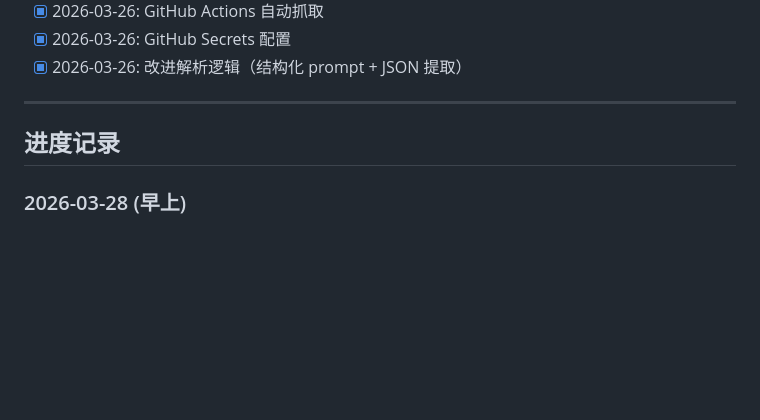
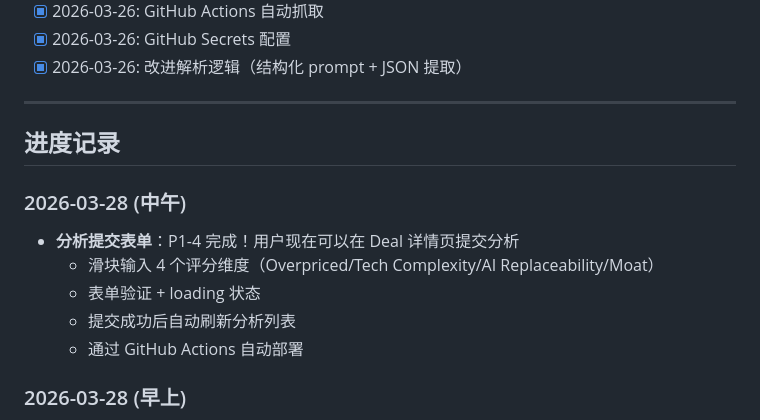
Before and after one commit to DD-1111/overpriseed, a Markdown page: BACKLOG.md, the part around one of its changes. Rendered like a GitHub page; blank space fills up the shorter version.

Commit message:
docs: update BACKLOG - P1-4 complete

```diff
--- a/BACKLOG.md
+++ b/BACKLOG.md
@@ -94,6 +94,13 @@
 
 ## 进度记录
 
+### 2026-03-28 (中午)
+- **分析提交表单**：P1-4 完成！用户现在可以在 Deal 详情页提交分析
+  - 滑块输入 4 个评分维度（Overpriced/Tech Complexity/AI Replaceability/Moat）
+  - 表单验证 + loading 状态
+  - 提交成功后自动刷新分析列表
+  - 通过 GitHub Actions 自动部署
+
 ### 2026-03-28 (早上)
 - **分析提交 API**：添加 POST /api/v1/analyses 端点
   - 验证必填字段 (deal_id, author, content)
```
Also changed, not shown: other parts of BACKLOG.md (+2 -2 lines).
